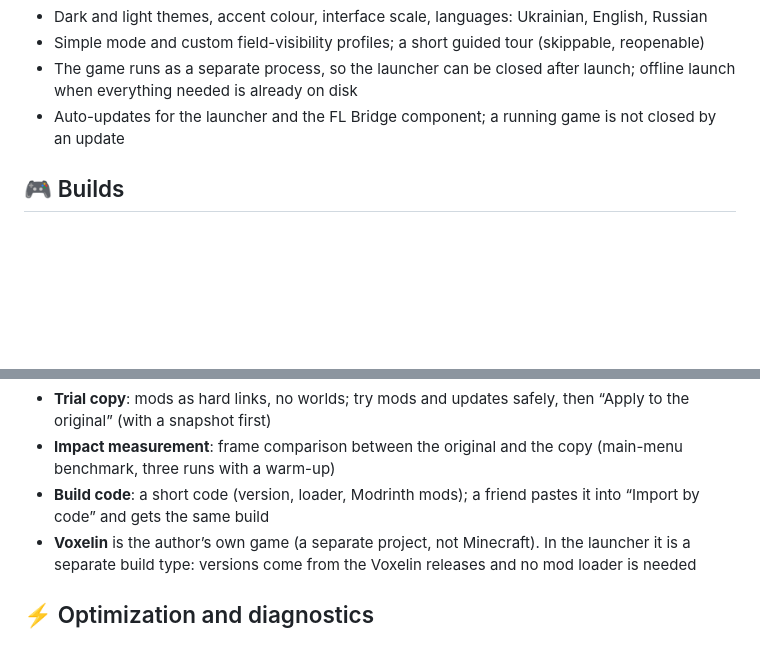
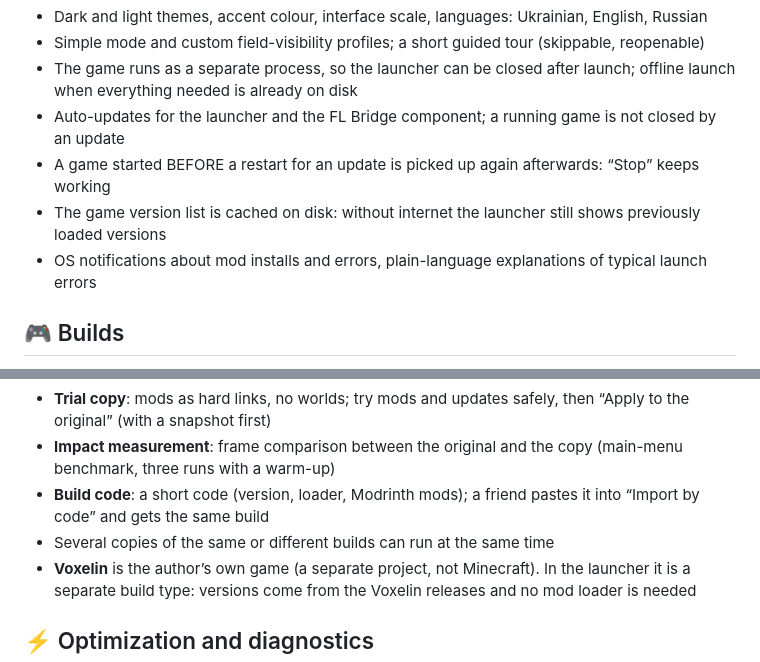
Before and after one commit to Faneraiy14/fl-launcher, a Markdown page: FEATURES.md, 2 parts joined by grey strips. Rendered like a GitHub page; blank space fills up the shorter version.

```diff
--- a/FEATURES.md
+++ b/FEATURES.md
@@ -14,6 +14,9 @@ The full list of features, by block. The same description is inside the launcher
 - Simple mode and custom field-visibility profiles; a short guided tour (skippable, reopenable)
 - The game runs as a separate process, so the launcher can be closed after launch; offline launch when everything needed is already on disk
 - Auto-updates for the launcher and the FL Bridge component; a running game is not closed by an update
+- A game started BEFORE a restart for an update is picked up again afterwards: “Stop” keeps working
+- The game version list is cached on disk: without internet the launcher still shows previously loaded versions
+- OS notifications about mod installs and errors, plain-language explanations of typical launch errors
 
 ## 🎮 Builds
 
@@ -24,6 +27,7 @@ The full list of features, by block. The same description is inside the launcher
 - **Trial copy**: mods as hard links, no worlds; try mods and updates safely, then “Apply to the original” (with a snapshot first)
 - **Impact measurement**: frame comparison between the original and the copy (main-menu benchmark, three runs with a warm-up)
 - **Build code**: a short code (version, loader, Modrinth mods); a friend pastes it into “Import by code” and gets the same build
+- Several copies of the same or different builds can run at the same time
 - **Voxelin** is the author’s own game (a separate project, not Minecraft). In the launcher it is a separate build type: versions come from the Voxelin releases and no mod loader is needed
 
 ## ⚡ Optimization and diagnostics
```
Also changed, not shown: FEATURES.uk.md (+4 -0 lines).
